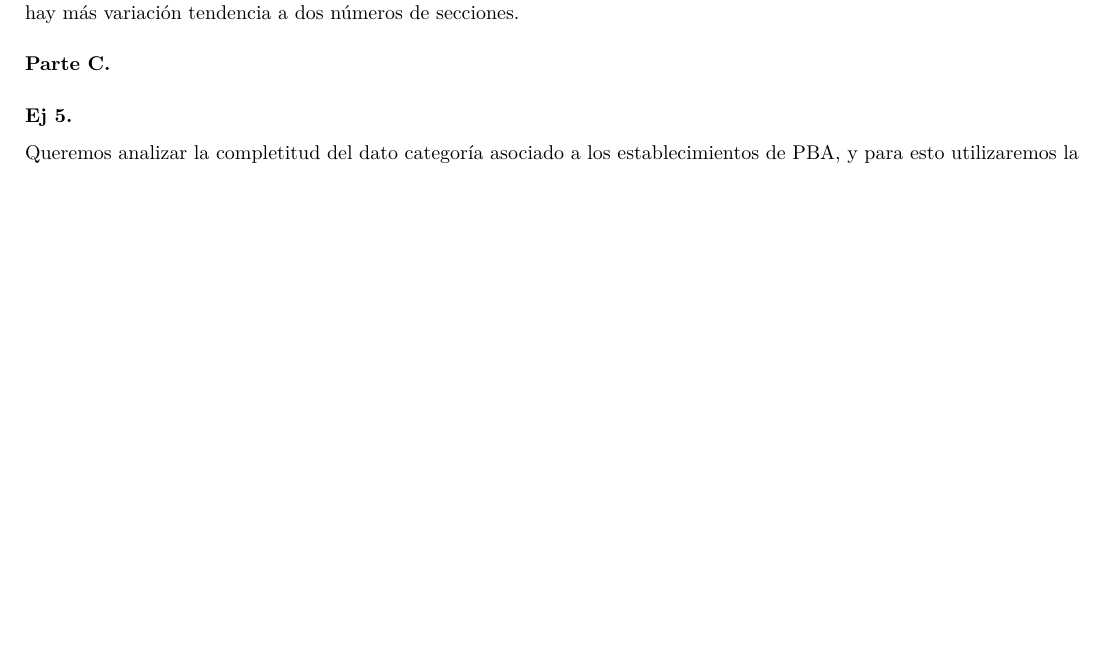
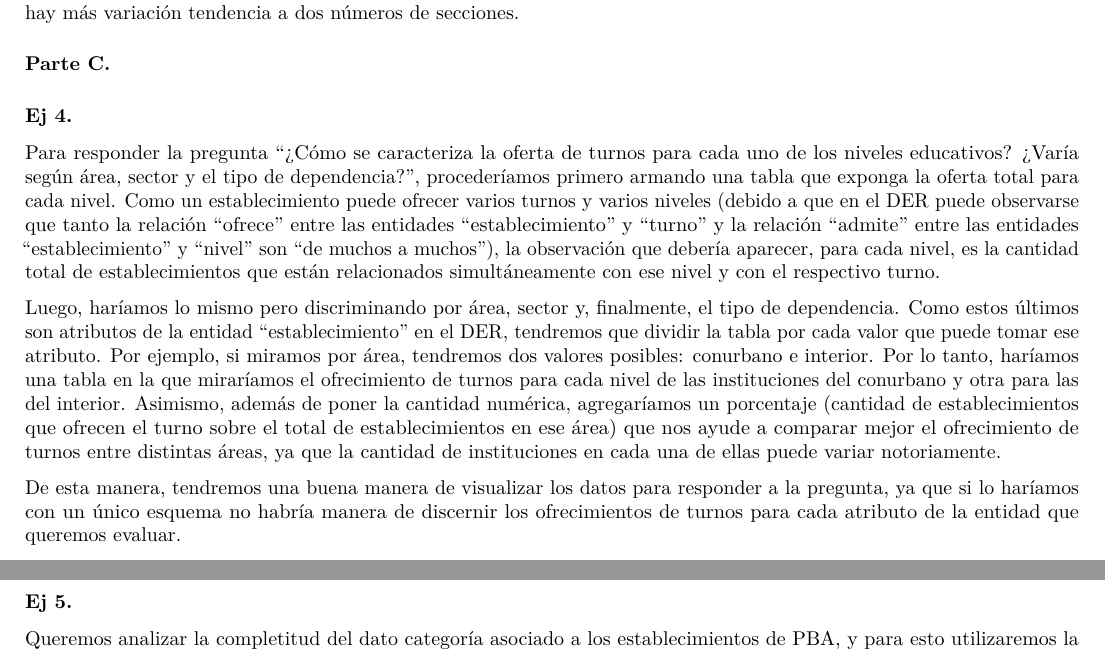
Before and after one commit to micaocampo/TP1_labo, an R Markdown document (Grupo_7.Rmd): part of page 5 of 5 before the commit and two parts of pages 5 and 6 of 6 after it, the two joined at a grey line, cut so that both start at the same text, the shorter picture padded with empty space. Rendered offline with R 4.5, knitr and Pandoc, then LaTeX, with nearby package versions; some code elsewhere in the file could not run offline.

Commit message:
Update Grupo_7.Rmd

```diff
--- a/Grupo_7.Rmd
+++ b/Grupo_7.Rmd
@@ -356,6 +356,15 @@ Para este gráfico podemos ver más variación ya que para la cantidad de seccio
 
 #### Parte C.
 
+### Ej 4.
+
+Para responder la pregunta "¿Cómo se caracteriza la oferta de turnos para cada uno de los niveles educativos? ¿Varía según área, sector y el tipo de dependencia?", procederíamos primero armando una tabla que exponga la oferta total para cada nivel. Como un establecimiento puede ofrecer varios turnos y varios niveles (debido a que en el DER puede observarse que tanto la relación "ofrece" entre las entidades "establecimiento" y "turno" y la relación "admite" entre las entidades "establecimiento" y "nivel" son "de muchos a muchos"), la observación que debería aparecer, para cada nivel, es la cantidad total de establecimientos que están relacionados simultáneamente con ese nivel y con el respectivo turno.
+
+
+Luego, haríamos lo mismo pero discriminando por área, sector y, finalmente, el tipo de dependencia. Como estos últimos son atributos de la entidad "establecimiento" en el DER, tendremos que dividir la tabla por cada valor que puede tomar ese atributo. Por ejemplo, si miramos por área, tendremos dos valores posibles: conurbano e interior. Por lo tanto, haríamos una tabla en la que miraríamos el ofrecimiento de turnos para cada nivel de las instituciones del conurbano y otra para las del interior. Asimismo, además de poner la cantidad numérica, agregaríamos un porcentaje (cantidad de establecimientos que ofrecen el turno sobre el total de establecimientos en ese área) que nos ayude a comparar mejor el ofrecimiento de turnos entre distintas áreas, ya que la cantidad de instituciones en cada una de ellas puede variar notoriamente.
+
+De esta manera, tendremos una buena manera de visualizar los datos para responder a la pregunta, ya que si lo haríamos con un único esquema no habría manera de discernir los ofrecimientos de turnos para cada atributo de la entidad que queremos evaluar.
+
 ### Ej 5.
 
 Queremos analizar la completitud del dato categoría asociado a los establecimientos de PBA, y para esto utilizaremos la metodología **Goal-Question_Metric(GQM)** que nos va a pedir cuantificar la calidad de los datos.
```
